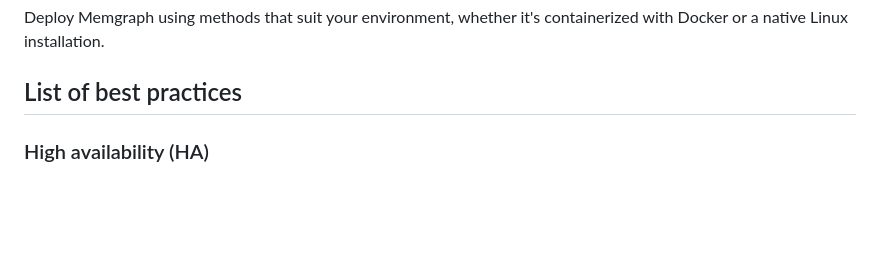
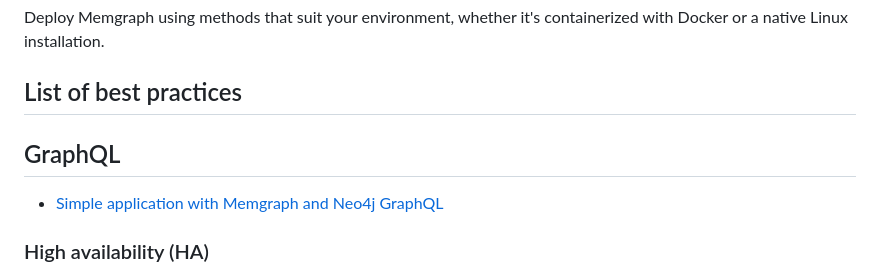
Before and after one commit to memgraph/best-practices, a Markdown page: README.md, the part around the change. Drawn GitHub-style; blank space fills up the shorter version.

```diff
--- a/README.md
+++ b/README.md
@@ -32,6 +32,9 @@ Querying Memgraph via Cypher is a common operation that needs to be properly opt
 Deploy Memgraph using methods that suit your environment, whether it's containerized with Docker or a native Linux installation.
 
 ## List of best practices
+
+## GraphQL
+- [Simple application with Memgraph and Neo4j GraphQL](./graphql/simple_app/)
 
 ### High availability (HA)
 - [Docker deployment](./ha/docker_deployment/)
```
